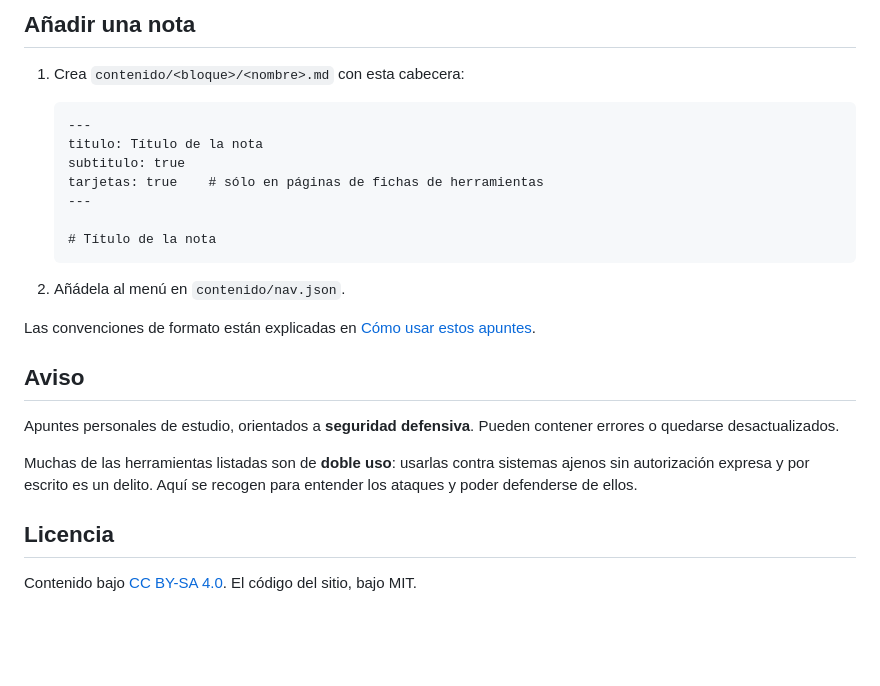
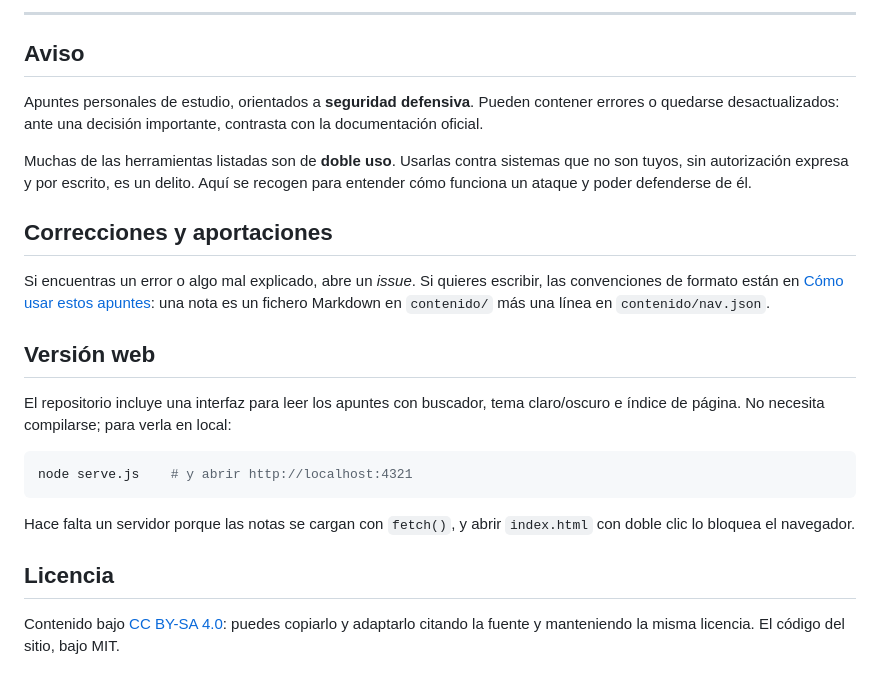
Before and after one commit to Kharonte09/cuaderno-de-guardia, a Markdown page: README.md, the part around one of its changes. Rendered like a GitHub page; blank space fills up the shorter version.

````diff
--- a/README.md
+++ b/README.md
@@ -53,28 +63,26 @@ Y abrir <http://localhost:4321>. Hace falta un servidor porque el sitio carga lo
 
-## Añadir una nota
-
-1. Crea `contenido/<bloque>/<nombre>.md` con esta cabecera:
-
-   ```markdown
-   ---
-   titulo: Título de la nota
-   subtitulo: true
-   tarjetas: true    # sólo en páginas de fichas de herramientas
-   ---
-
-   # Título de la nota
-   ```
-
-2. Añádela al menú en `contenido/nav.json`.
-
-Las convenciones de formato están explicadas en [Cómo usar estos apuntes](https://kharonte09.github.io/cuaderno-de-guardia/#/como-usar).
+---
 
 ## Aviso
 
-Apuntes personales de estudio, orientados a **seguridad defensiva**. Pueden contener errores o quedarse desactualizados.
+Apuntes personales de estudio, orientados a **seguridad defensiva**. Pueden contener errores o quedarse desactualizados: ante una decisión importante, contrasta con la documentación oficial.
 
-Muchas de las herramientas listadas son de **doble uso**: usarlas contra sistemas ajenos sin autorización expresa y por escrito es un delito. Aquí se recogen para entender los ataques y poder defenderse de ellos.
+Muchas de las herramientas listadas son de **doble uso**. Usarlas contra sistemas que no son tuyos, sin autorización expresa y por escrito, es un delito. Aquí se recogen para entender cómo funciona un ataque y poder defenderse de él.
+
+## Correcciones y aportaciones
+
+Si encuentras un error o algo mal explicado, abre un *issue*. Si quieres escribir, las convenciones de formato están en [Cómo usar estos apuntes](contenido/como-usar.md): una nota es un fichero Markdown en `contenido/` más una línea en `contenido/nav.json`.
+
+## Versión web
+
+El repositorio incluye una interfaz para leer los apuntes con buscador, tema claro/oscuro e índice de página. No necesita compilarse; para verla en local:
+
+```bash
+node serve.js    # y abrir http://localhost:4321
+```
+
+Hace falta un servidor porque las notas se cargan con `fetch()`, y abrir `index.html` con doble clic lo bloquea el navegador.
 
 ## Licencia
 
-Contenido bajo [CC BY-SA 4.0](LICENSE). El código del sitio, bajo MIT.
+Contenido bajo [CC BY-SA 4.0](LICENSE): puedes copiarlo y adaptarlo citando la fuente y manteniendo la misma licencia. El código del sitio, bajo MIT.
````
Also changed, not shown: other parts of README.md (+45 -35 lines).
